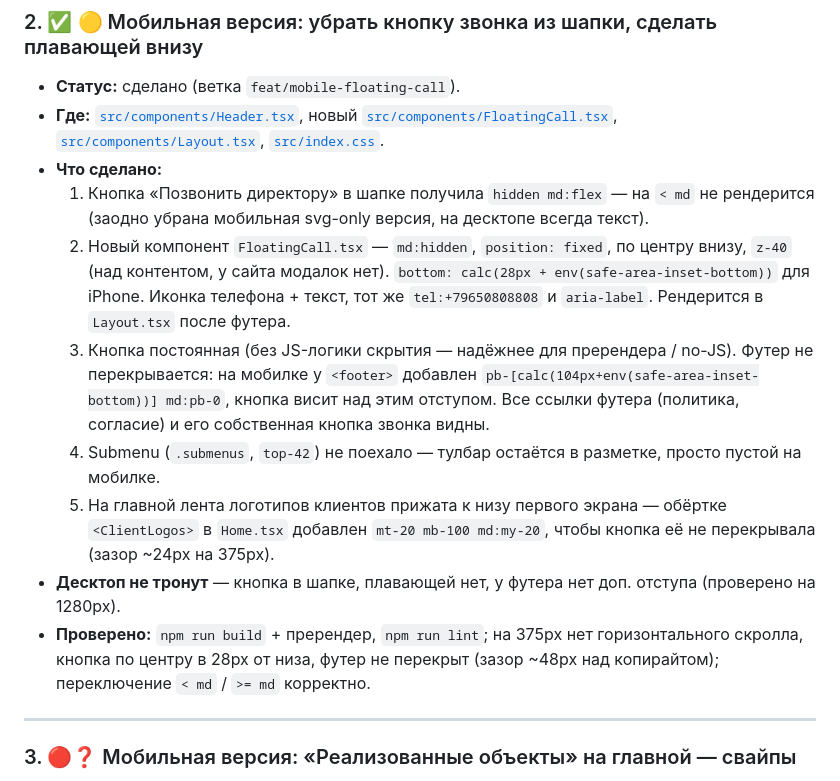
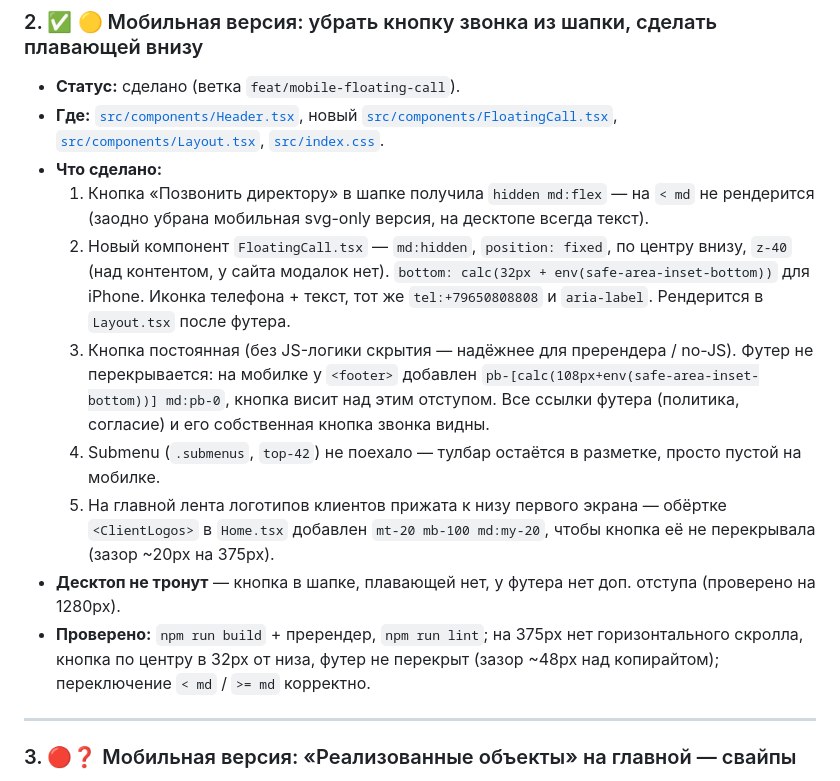
Before and after one commit to ninadiz/uni-s, a Markdown page: Plans/improvements-plan.md, the part around the change. Rendered like a GitHub page.

Commit message:
docs: sync improvements-plan item 2 with final values
Co-Authored-By: Claude Sonnet 5 <noreply@anthropic.com>

```diff
--- a/Plans/improvements-plan.md
+++ b/Plans/improvements-plan.md
@@ -29,12 +29,12 @@
 - **Где:** [`src/components/Header.tsx`](../site/src/components/Header.tsx), новый [`src/components/FloatingCall.tsx`](../site/src/components/FloatingCall.tsx), [`src/components/Layout.tsx`](../site/src/components/Layout.tsx), [`src/index.css`](../site/src/index.css).
 - **Что сделано:**
   1. Кнопка «Позвонить директору» в шапке получила `hidden md:flex` — на `< md` не рендерится (заодно убрана мобильная svg-only версия, на десктопе всегда текст).
-  2. Новый компонент `FloatingCall.tsx` — `md:hidden`, `position: fixed`, по центру внизу, `z-40` (над контентом, у сайта модалок нет). `bottom: calc(28px + env(safe-area-inset-bottom))` для iPhone. Иконка телефона + текст, тот же `tel:+79650808808` и `aria-label`. Рендерится в `Layout.tsx` после футера.
-  3. Кнопка постоянная (без JS-логики скрытия — надёжнее для пререндера / no-JS). Футер не перекрывается: на мобилке у `<footer>` добавлен `pb-[calc(104px+env(safe-area-inset-bottom))] md:pb-0`, кнопка висит над этим отступом. Все ссылки футера (политика, согласие) и его собственная кнопка звонка видны.
+  2. Новый компонент `FloatingCall.tsx` — `md:hidden`, `position: fixed`, по центру внизу, `z-40` (над контентом, у сайта модалок нет). `bottom: calc(32px + env(safe-area-inset-bottom))` для iPhone. Иконка телефона + текст, тот же `tel:+79650808808` и `aria-label`. Рендерится в `Layout.tsx` после футера.
+  3. Кнопка постоянная (без JS-логики скрытия — надёжнее для пререндера / no-JS). Футер не перекрывается: на мобилке у `<footer>` добавлен `pb-[calc(108px+env(safe-area-inset-bottom))] md:pb-0`, кнопка висит над этим отступом. Все ссылки футера (политика, согласие) и его собственная кнопка звонка видны.
   4. Submenu (`.submenus`, `top-42`) не поехало — тулбар остаётся в разметке, просто пустой на мобилке.
-  5. На главной лента логотипов клиентов прижата к низу первого экрана — обёртке `<ClientLogos>` в `Home.tsx` добавлен `mt-20 mb-100 md:my-20`, чтобы кнопка её не перекрывала (зазор ~24px на 375px).
+  5. На главной лента логотипов клиентов прижата к низу первого экрана — обёртке `<ClientLogos>` в `Home.tsx` добавлен `mt-20 mb-100 md:my-20`, чтобы кнопка её не перекрывала (зазор ~20px на 375px).
 - **Десктоп не тронут** — кнопка в шапке, плавающей нет, у футера нет доп. отступа (проверено на 1280px).
-- **Проверено:** `npm run build` + пререндер, `npm run lint`; на 375px нет горизонтального скролла, кнопка по центру в 28px от низа, футер не перекрыт (зазор ~48px над копирайтом); переключение `< md` / `>= md` корректно.
+- **Проверено:** `npm run build` + пререндер, `npm run lint`; на 375px нет горизонтального скролла, кнопка по центру в 32px от низа, футер не перекрыт (зазор ~48px над копирайтом); переключение `< md` / `>= md` корректно.
 
 ---
 
```
